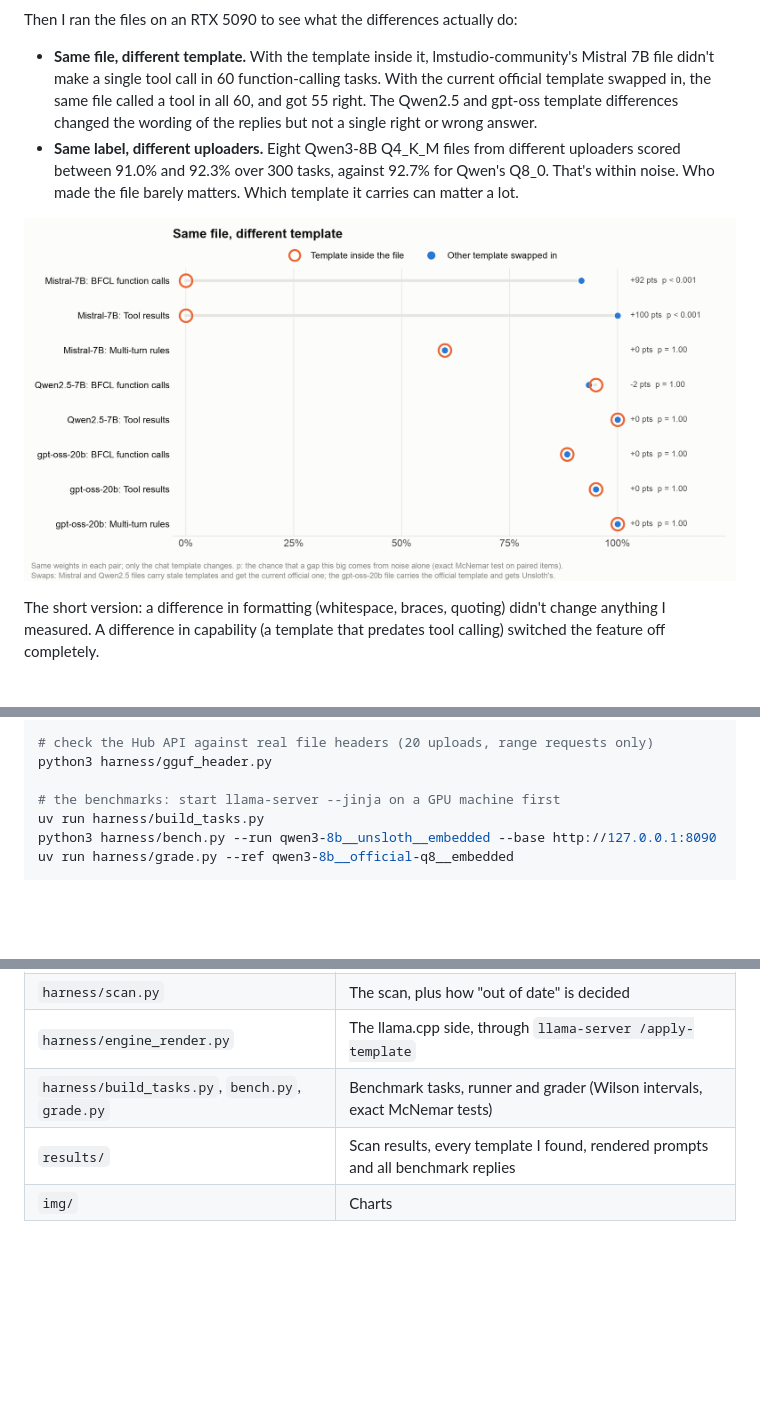
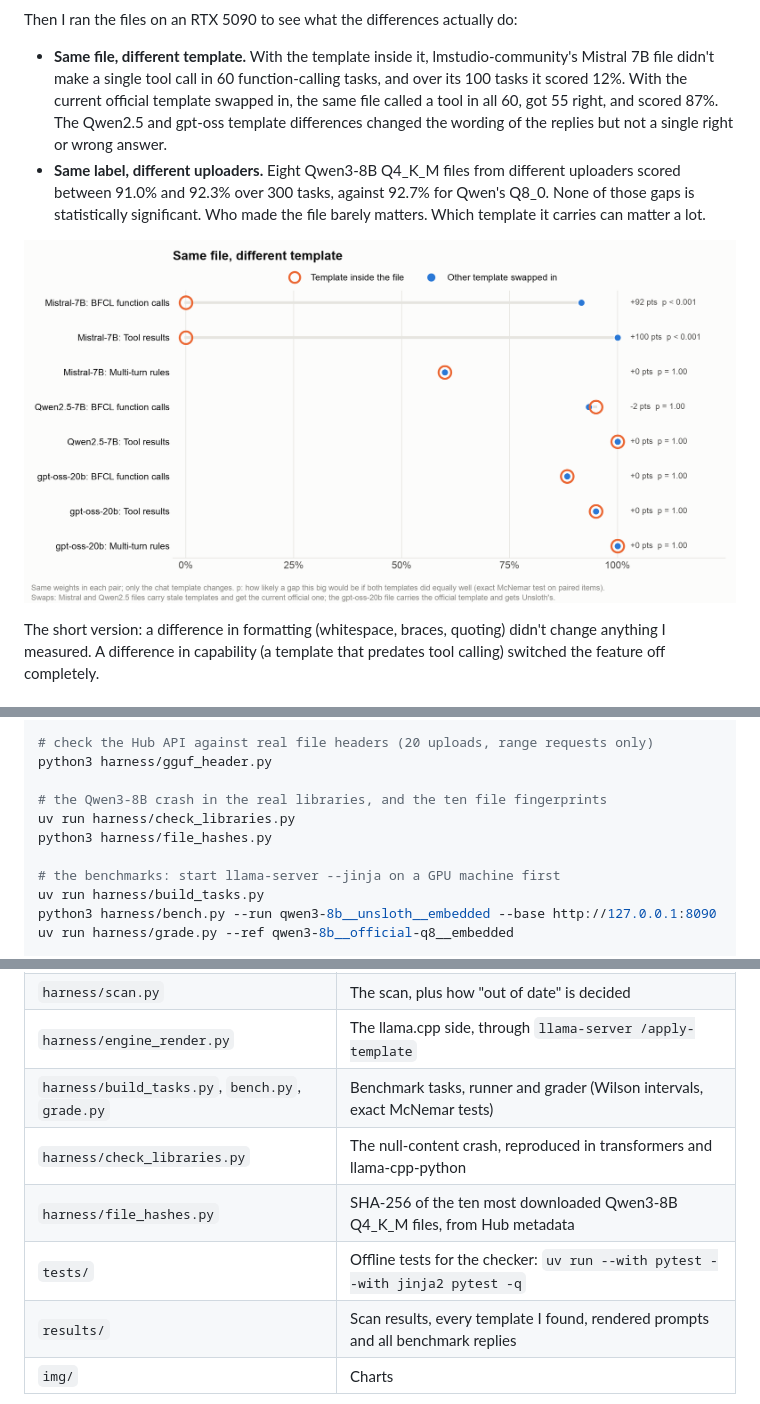
Before and after one commit to vanshaj1999/gguf-template-check, a Markdown page: README.md, 3 parts joined by grey strips. Drawn GitHub-style; pictures changed too: img/fig4_testc_templates.png; blank space fills up the shorter version.

Commit message:
Add checker tests and the library and file hash checks

```diff
--- a/README.md
+++ b/README.md
@@ -69,8 +69,8 @@ Share of the last 30 days' downloads (23 Nov 2026, clean repacks only) whose tem
 
 Then I ran the files on an RTX 5090 to see what the differences actually do:
 
-- **Same file, different template.** With the template inside it, lmstudio-community's Mistral 7B file didn't make a single tool call in 60 function-calling tasks. With the current official template swapped in, the same file called a tool in all 60, and got 55 right. The Qwen2.5 and gpt-oss template differences changed the wording of the replies but not a single right or wrong answer.
-- **Same label, different uploaders.** Eight Qwen3-8B Q4_K_M files from different uploaders scored between 91.0% and 92.3% over 300 tasks, against 92.7% for Qwen's Q8_0. That's within noise. Who made the file barely matters. Which template it carries can matter a lot.
+- **Same file, different template.** With the template inside it, lmstudio-community's Mistral 7B file didn't make a single tool call in 60 function-calling tasks, and over its 100 tasks it scored 12%. With the current official template swapped in, the same file called a tool in all 60, got 55 right, and scored 87%. The Qwen2.5 and gpt-oss template differences changed the wording of the replies but not a single right or wrong answer.
+- **Same label, different uploaders.** Eight Qwen3-8B Q4_K_M files from different uploaders scored between 91.0% and 92.3% over 300 tasks, against 92.7% for Qwen's Q8_0. None of those gaps is statistically significant. Who made the file barely matters. Which template it carries can matter a lot.
 
 ![Same file, different template](img/fig4_testc_templates.png)
 
@@ -92,6 +92,10 @@ python3 harness/analyse_engine.py --diffs
 
 # check the Hub API against real file headers (20 uploads, range requests only)
 python3 harness/gguf_header.py
+
+# the Qwen3-8B crash in the real libraries, and the ten file fingerprints
+uv run harness/check_libraries.py
+python3 harness/file_hashes.py
 
 # the benchmarks: start llama-server --jinja on a GPU machine first
 uv run harness/build_tasks.py
@@ -115,6 +119,9 @@ Benchmark settings: greedy decoding, fixed seed, thinking off, at most 2,048 tok
 | `harness/scan.py` | The scan, plus how "out of date" is decided |
 | `harness/engine_render.py` | The llama.cpp side, through `llama-server /apply-template` |
 | `harness/build_tasks.py`, `bench.py`, `grade.py` | Benchmark tasks, runner and grader (Wilson intervals, exact McNemar tests) |
+| `harness/check_libraries.py` | The null-content crash, reproduced in transformers and llama-cpp-python |
+| `harness/file_hashes.py` | SHA-256 of the ten most downloaded Qwen3-8B Q4_K_M files, from Hub metadata |
+| `tests/` | Offline tests for the checker: `uv run --with pytest --with jinja2 pytest -q` |
 | `results/` | Scan results, every template I found, rendered prompts and all benchmark replies |
 | `img/` | Charts |
 
```
Also changed, not shown: 5 other files.
